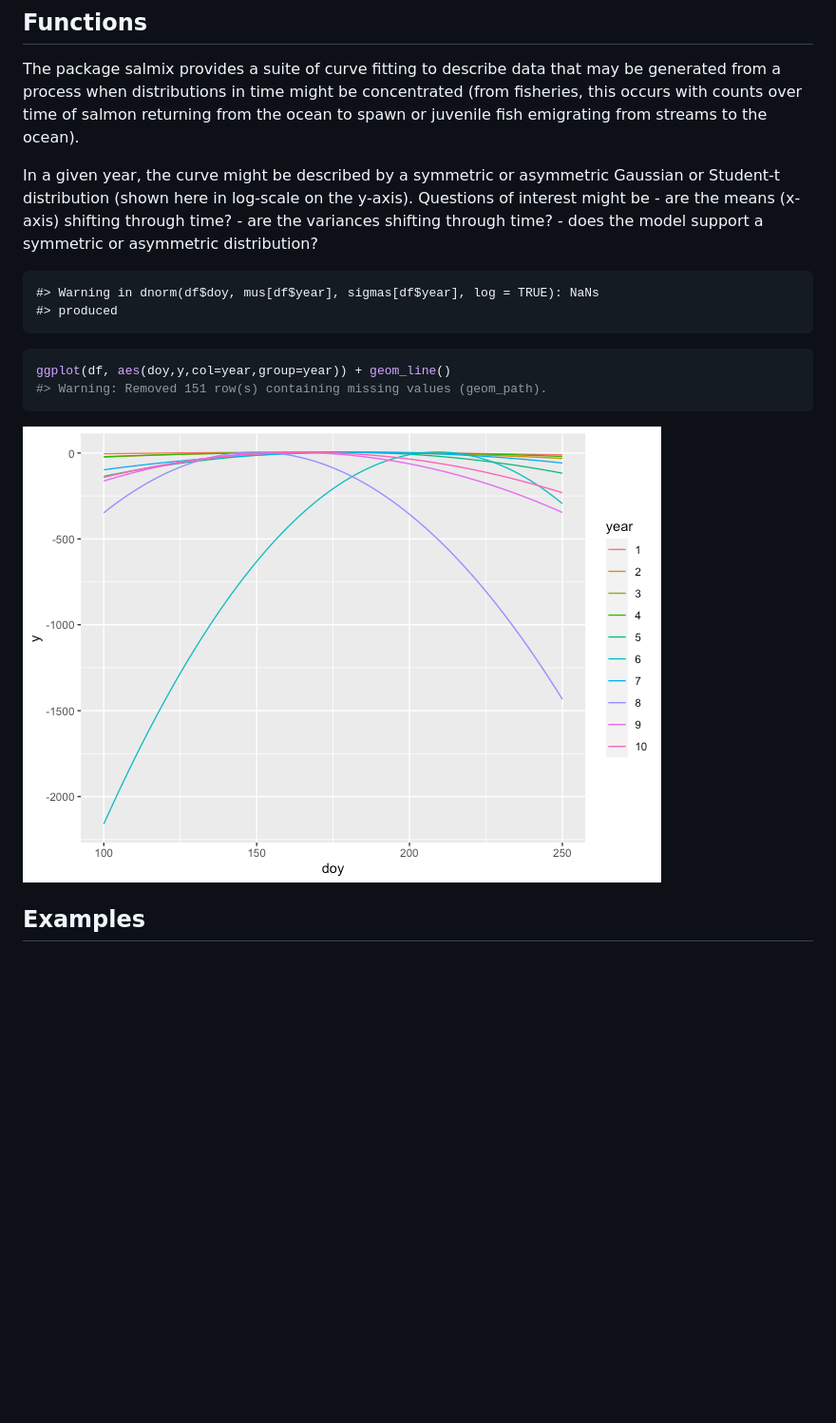
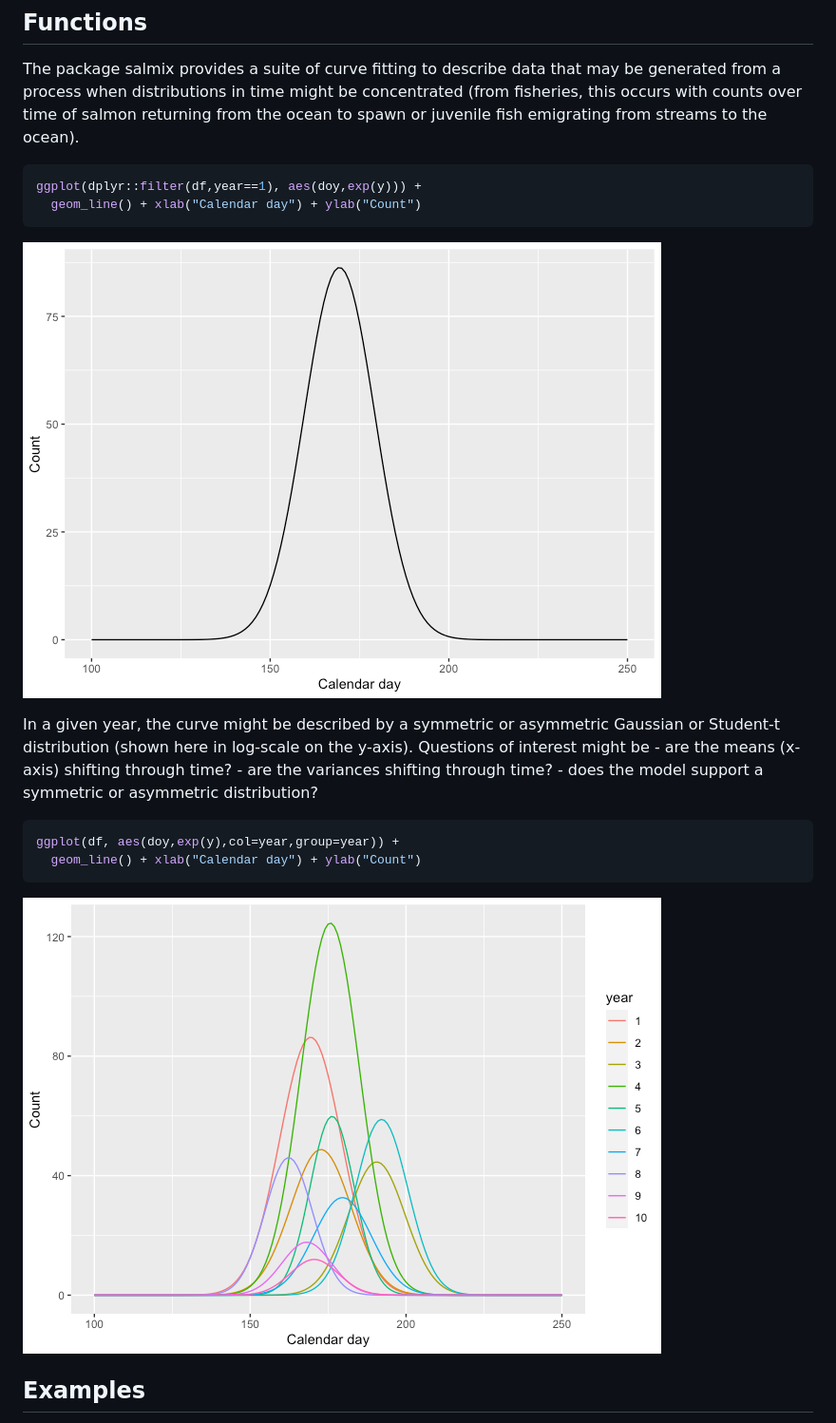
Before and after one commit to nwfsc-cb/phenomix, a Markdown page: README.md, the part around the change. Shown: that part at 95% size. GitHub-like rendering; pictures changed too: README-figs/unnamed-chunk-5-1.png; blank space fills up the shorter version.

````diff
--- a/README.md
+++ b/README.md
@@ -31,22 +31,25 @@ concentrated (from fisheries, this occurs with counts over time of
 salmon returning from the ocean to spawn or juvenile fish emigrating
 from streams to the ocean).
 
+``` r
+ggplot(dplyr::filter(df,year==1), aes(doy,exp(y))) +
+  geom_line() + xlab("Calendar day") + ylab("Count")
+```
+
+![](README-figs/unnamed-chunk-5-1.png)<!-- -->
+
 In a given year, the curve might be described by a symmetric or
 asymmetric Gaussian or Student-t distribution (shown here in log-scale
 on the y-axis). Questions of interest might be - are the means (x-axis)
 shifting through time? - are the variances shifting through time? - does
-the model support a symmetric or asymmetric
-    distribution?
-
-    #> Warning in dnorm(df$doy, mus[df$year], sigmas[df$year], log = TRUE): NaNs
-    #> produced
+the model support a symmetric or asymmetric distribution?
 
 ``` r
-ggplot(df, aes(doy,y,col=year,group=year)) + geom_line()
-#> Warning: Removed 151 row(s) containing missing values (geom_path).
+ggplot(df, aes(doy,exp(y),col=year,group=year)) +
+  geom_line() + xlab("Calendar day") + ylab("Count")
 ```
 
-![](README-figs/unnamed-chunk-5-1.png)<!-- -->
+![](README-figs/unnamed-chunk-6-1.png)<!-- -->
 
 ## Examples
 
````
Also changed, not shown: 1 other file.
